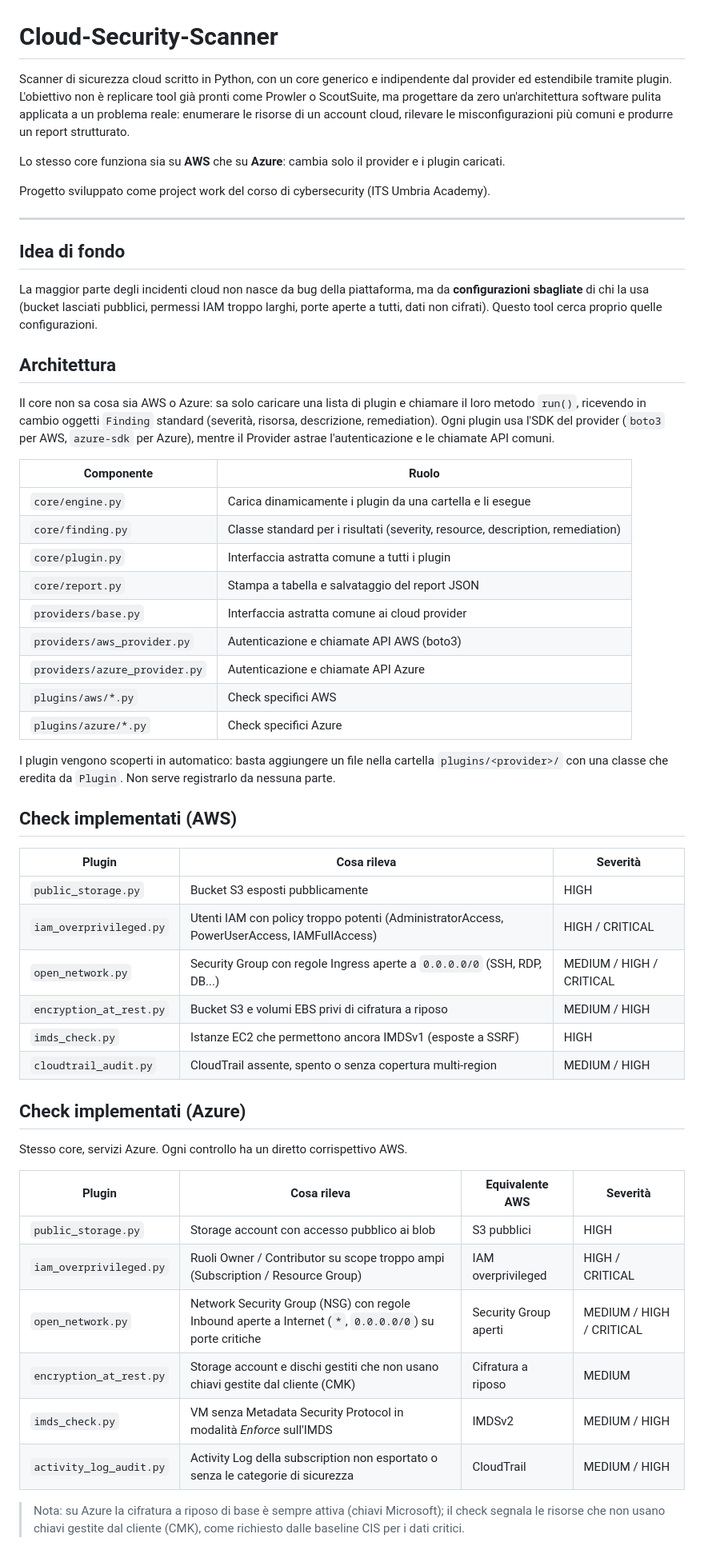
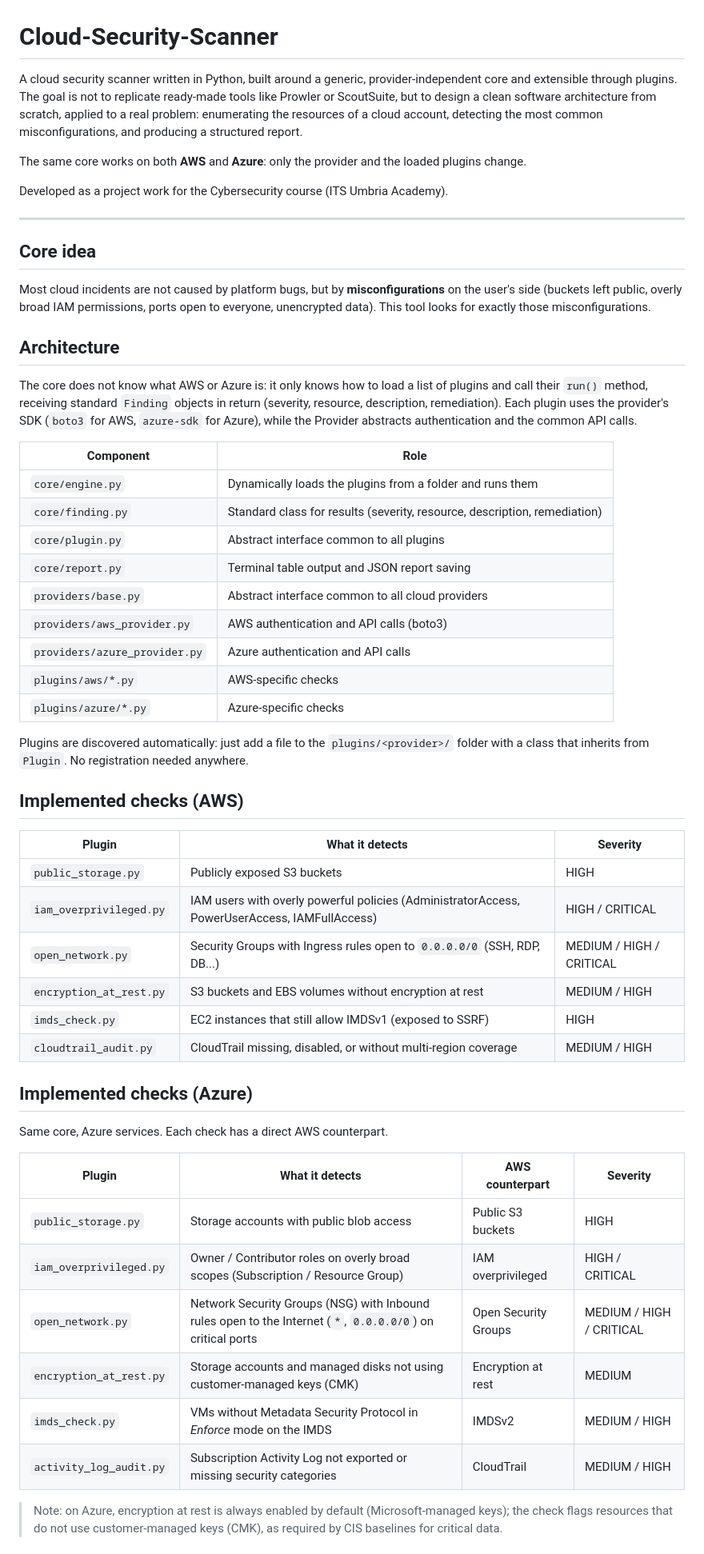
Before and after one commit to laitcyber/Cloud-Security-Scanner, a Markdown page: README.md, the part around one of its changes. Shown at 80% size. GitHub-like rendering.

Commit message:
docs: translate README to English

```diff
--- a/README.md
+++ b/README.md
@@ -1,73 +1,71 @@
 # Cloud-Security-Scanner
 
-Scanner di sicurezza cloud scritto in Python, con un core generico e indipendente dal
-provider ed estendibile tramite plugin. L'obiettivo non è replicare tool già pronti come
-Prowler o ScoutSuite, ma progettare da zero un'architettura software pulita applicata a un
-problema reale: enumerare le risorse di un account cloud, rilevare le misconfigurazioni più
-comuni e produrre un report strutturato.
+A cloud security scanner written in Python, built around a generic, provider-independent
+core and extensible through plugins. The goal is not to replicate ready-made tools like
+Prowler or ScoutSuite, but to design a clean software architecture from scratch, applied to
+a real problem: enumerating the resources of a cloud account, detecting the most common
+misconfigurations, and producing a structured report.
 
-Lo stesso core funziona sia su **AWS** che su **Azure**: cambia solo il provider e i plugin
-caricati.
+The same core works on both **AWS** and **Azure**: only the provider and the loaded plugins
+change.
 
-Progetto sviluppato come project work del corso di cybersecurity (ITS Umbria Academy).
+Developed as a project work for the Cybersecurity course (ITS Umbria Academy).
 
 ---
 
-## Idea di fondo
+## Core idea
 
-La maggior parte degli incidenti cloud non nasce da bug della piattaforma, ma da
-**configurazioni sbagliate** di chi la usa (bucket lasciati pubblici, permessi IAM troppo
-larghi, porte aperte a tutti, dati non cifrati). Questo tool cerca proprio quelle
-configurazioni.
+Most cloud incidents are not caused by platform bugs, but by **misconfigurations** on the
+user's side (buckets left public, overly broad IAM permissions, ports open to everyone,
+unencrypted data). This tool looks for exactly those misconfigurations.
 
-## Architettura
+## Architecture
 
-Il core non sa cosa sia AWS o Azure: sa solo caricare una lista di plugin e chiamare il loro
-metodo `run()`, ricevendo in cambio oggetti `Finding` standard (severità, risorsa,
-descrizione, remediation). Ogni plugin usa l'SDK del provider (`boto3` per AWS,
-`azure-sdk` per Azure), mentre il Provider astrae l'autenticazione e le chiamate API comuni.
+The core does not know what AWS or Azure is: it only knows how to load a list of plugins and
+call their `run()` method, receiving standard `Finding` objects in return (severity,
+resource, description, remediation). Each plugin uses the provider's SDK (`boto3` for AWS,
+`azure-sdk` for Azure), while the Provider abstracts authentication and the common API calls.
 
-| Componente | Ruolo |
+| Component | Role |
 |---|---|
-| `core/engine.py` | Carica dinamicamente i plugin da una cartella e li esegue |
-| `core/finding.py` | Classe standard per i risultati (severity, resource, description, remediation) |
-| `core/plugin.py` | Interfaccia astratta comune a tutti i plugin |
-| `core/report.py` | Stampa a tabella e salvataggio del report JSON |
-| `providers/base.py` | Interfaccia astratta comune ai cloud provider |
-| `providers/aws_provider.py` | Autenticazione e chiamate API AWS (boto3) |
-| `providers/azure_provider.py` | Autenticazione e chiamate API Azure |
-| `plugins/aws/*.py` | Check specifici AWS |
-| `plugins/azure/*.py` | Check specifici Azure |
+| `core/engine.py` | Dynamically loads the plugins from a folder and runs them |
+| `core/finding.py` | Standard class for results (severity, resource, description, remediation) |
+| `core/plugin.py` | Abstract interface common to all plugins |
+| `core/report.py` | Terminal table output and JSON report saving |
+| `providers/base.py` | Abstract interface common to all cloud providers |
+| `providers/aws_provider.py` | AWS authentication and API calls (boto3) |
+| `providers/azure_provider.py` | Azure authentication and API calls |
+| `plugins/aws/*.py` | AWS-specific checks |
+| `plugins/azure/*.py` | Azure-specific checks |
 
-I plugin vengono scoperti in automatico: basta aggiungere un file nella cartella
-`plugins/<provider>/` con una classe che eredita da `Plugin`. Non serve registrarlo da
-nessuna parte.
+Plugins are discovered automatically: just add a file to the `plugins/<provider>/` folder with
+a class that inherits from `Plugin`. No registration needed anywhere.
 
-## Check implementati (AWS)
+## Implemented checks (AWS)
 
-| Plugin | Cosa rileva | Severità |
+| Plugin | What it detects | Severity |
 |---|---|---|
-| `public_storage.py` | Bucket S3 esposti pubblicamente | HIGH |
-| `iam_overprivileged.py` | Utenti IAM con policy troppo potenti (AdministratorAccess, PowerUserAccess, IAMFullAccess) | HIGH / CRITICAL |
-| `open_network.py` | Security Group con regole Ingress aperte a `0.0.0.0/0` (SSH, RDP, DB...) | MEDIUM / HIGH / CRITICAL |
-| `encryption_at_rest.py` | Bucket S3 e volumi EBS privi di cifratura a riposo | MEDIUM / HIGH |
-| `imds_check.py` | Istanze EC2 che permettono ancora IMDSv1 (esposte a SSRF) | HIGH |
-| `cloudtrail_audit.py` | CloudTrail assente, spento o senza copertura multi-region | MEDIUM / HIGH |
+| `public_storage.py` | Publicly exposed S3 buckets | HIGH |
+| `iam_overprivileged.py` | IAM users with overly powerful policies (AdministratorAccess, PowerUserAccess, IAMFullAccess) | HIGH / CRITICAL |
+| `open_network.py` | Security Groups with Ingress rules open to `0.0.0.0/0` (SSH, RDP, DB...) | MEDIUM / HIGH / CRITICAL |
+| `encryption_at_rest.py` | S3 buckets and EBS volumes without encryption at rest | MEDIUM / HIGH |
+| `imds_check.py` | EC2 instances that still allow IMDSv1 (exposed to SSRF) | HIGH |
+| `cloudtrail_audit.py` | CloudTrail missing, disabled, or without multi-region coverage | MEDIUM / HIGH |
 
-## Check implementati (Azure)
+## Implemented checks (Azure)
 
-Stesso core, servizi Azure. Ogni controllo ha un diretto corrispettivo AWS.
+Same core, Azure services. Each check has a direct AWS counterpart.
 
-| Plugin | Cosa rileva | Equivalente AWS | Severità |
+| Plugin | What it detects | AWS counterpart | Severity |
 |---|---|---|---|
-| `public_storage.py` | Storage account con accesso pubblico ai blob | S3 pubblici | HIGH |
-| `iam_overprivileged.py` | Ruoli Owner / Contributor su scope troppo ampi (Subscription / Resource Group) | IAM overprivileged | HIGH / CRITICAL |
-| `open_network.py` | Network Security Group (NSG) con regole Inbound aperte a Internet (`*`, `0.0.0.0/0`) su porte critiche | Security Group aperti | MEDIUM / HIGH / CRITICAL |
-| `encryption_at_rest.py` | Storage account e dischi gestiti che non usano chiavi gestite dal cliente (CMK) | Cifratura a riposo | MEDIUM |
-| `imds_check.py` | VM senza Metadata Security Protocol in modalità *Enforce* sull'IMDS | IMDSv2 | MEDIUM / HIGH |
-| `activity_log_audit.py` | Activity Log della subscription non esportato o senza le categorie di sicurezza | CloudTrail | MEDIUM / HIGH |
+| `public_storage.py` | Storage accounts with public blob access | Public S3 buckets | HIGH |
+| `iam_overprivileged.py` | Owner / Contributor roles on overly broad scopes (Subscription / Resource Group) | IAM overprivileged | HIGH / CRITICAL |
+| `open_network.py` | Network Security Groups (NSG) with Inbound rules open to the Internet (`*`, `0.0.0.0/0`) on critical ports | Open Security Groups | MEDIUM / HIGH / CRITICAL |
+| `encryption_at_rest.py` | Storage accounts and managed disks not using customer-managed keys (CMK) | Encryption at rest | MEDIUM |
+| `imds_check.py` | VMs without Metadata Security Protocol in *Enforce* mode on the IMDS | IMDSv2 | MEDIUM / HIGH |
+| `activity_log_audit.py` | Subscription Activity Log not exported or missing security categories | CloudTrail | MEDIUM / HIGH |
 
-> Nota: su Azure la cifratura a riposo di base è sempre attiva (chiavi Microsoft); il check
-> segnala le risorse che non usano chiavi gestite dal cliente (CMK), come richiesto dalle
-> baseline CIS per i dati critici.
+> Note: on Azure, encryption at rest is always enabled by default (Microsoft-managed keys);
+> the check flags resources that do not use customer-managed keys (CMK), as required by CIS
+> baselines for critical data.
 
```
Also changed, not shown: other parts of README.md (+45 -45 lines).
